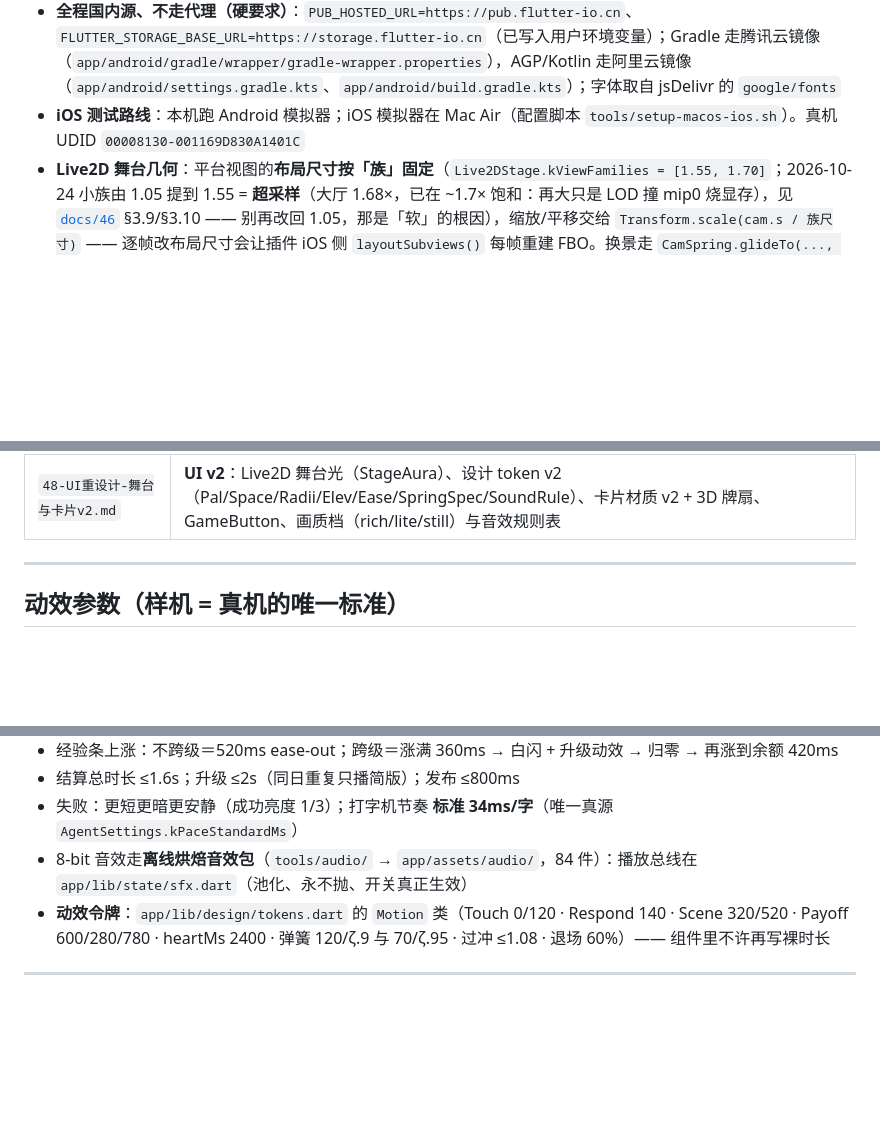
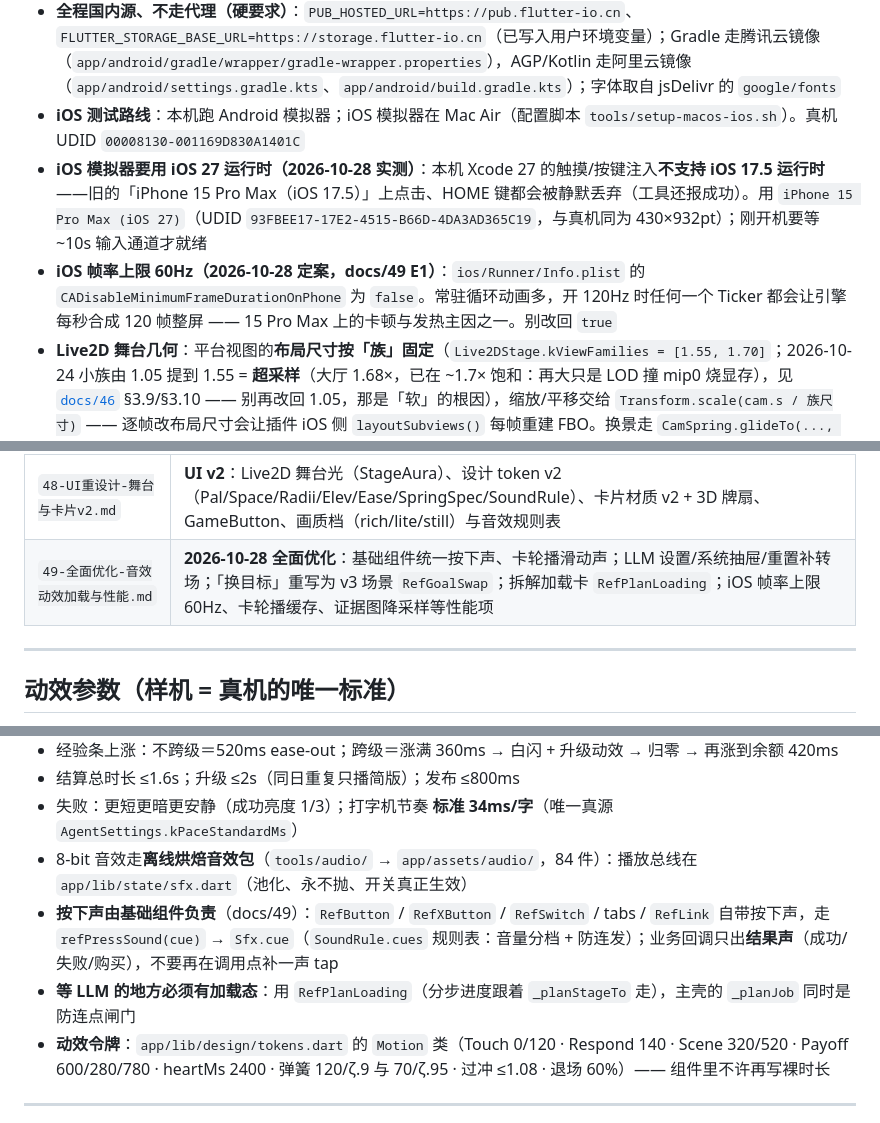
Before and after one commit to BUGLAN/system_panel, a Markdown page: AGENTS.md, 3 parts joined by grey strips. Drawn GitHub-style; blank space fills up the shorter version.

Commit message:
docs: 新增 docs/49 全面优化记录并更新 AGENTS 约定
- docs/49：音效 / 动效 / 换目标 / 加载态 / 性能 / 拆解提速 / 粒子补移植的
  问题清单与修法
- AGENTS.md：索引 docs/49；记下按下声由基础组件负责、等 LLM 必须有加载态、
  iOS 帧率上限 60Hz、模拟器须用 iOS 27 运行时（17.5 上触摸注入会被丢弃）

```diff
--- a/AGENTS.md
+++ b/AGENTS.md
@@ -71,6 +71,8 @@
 - **本机 Flutter 工具链**：Flutter `3.47.6` stable（Dart 3.13.5）装在 `D:\flutter`（已入 PATH），JDK 用 Android Studio 自带 JBR，Android SDK 在 `%LOCALAPPDATA%\Android\Sdk`，`flutter doctor` 全绿
 - **全程国内源、不走代理（硬要求）**：`PUB_HOSTED_URL=https://pub.flutter-io.cn`、`FLUTTER_STORAGE_BASE_URL=https://storage.flutter-io.cn`（已写入用户环境变量）；Gradle 走腾讯云镜像（`app/android/gradle/wrapper/gradle-wrapper.properties`），AGP/Kotlin 走阿里云镜像（`app/android/settings.gradle.kts`、`app/android/build.gradle.kts`）；字体取自 jsDelivr 的 `google/fonts`
 - **iOS 测试路线**：本机跑 Android 模拟器；iOS 模拟器在 Mac Air（配置脚本 `tools/setup-macos-ios.sh`）。真机 UDID `00008130-001169D830A1401C`
+- **iOS 模拟器要用 iOS 27 运行时（2026-10-28 实测）**：本机 Xcode 27 的触摸/按键注入**不支持 iOS 17.5 运行时**——旧的「iPhone 15 Pro Max（iOS 17.5）」上点击、HOME 键都会被静默丢弃（工具还报成功）。用 `iPhone 15 Pro Max (iOS 27)`（UDID `93FBEE17-17E2-4515-B66D-4DA3AD365C19`，与真机同为 430×932pt）；刚开机要等 ~10s 输入通道才就绪
+- **iOS 帧率上限 60Hz（2026-10-28 定案，docs/49 E1）**：`ios/Runner/Info.plist` 的 `CADisableMinimumFrameDurationOnPhone` 为 `false`。常驻循环动画多，开 120Hz 时任何一个 Ticker 都会让引擎每秒合成 120 帧整屏 —— 15 Pro Max 上的卡顿与发热主因之一。别改回 `true`
 - **Live2D 舞台几何**：平台视图的**布局尺寸按「族」固定**（`Live2DStage.kViewFamilies = [1.55, 1.70]`；2026-10-24 小族由 1.05 提到 1.55 = **超采样**（大厅 1.68×，已在 ~1.7× 饱和：再大只是 LOD 撞 mip0 烧显存），见 [`docs/46`](docs/46-Live2D清晰度-DPR与mipmap.md) §3.9/§3.10 —— 别再改回 1.05，那是「软」的根因），缩放/平移交给 `Transform.scale(cam.s / 族尺寸)` —— 逐帧改布局尺寸会让插件 iOS 侧 `layoutSubviews()` 每帧重建 FBO。换景走 `CamSpring.glideTo(..., ms: 1400)` 的 easeInOutCubic 慢推。**`Opacity` 禁套平台视图**（saveLayer），`Transform` 可以。细节：`app/STAGE-OPTIONS.md` 坑 4、`docs/18` §1.5.3
 - **原生 Live2D shader 打包（2026-10-12 定案，勿删）**：产品路线是**原生**（WebView 降级路线已删除）。`app/android/app/build.gradle.kts` 里的 `syncLive2dShaders` 任务把 `flutter_live2d` 自带的 `Shaders/StandardES/*` 同步进 APK 的 `assets/FrameworkShaders/` —— **插件自己不打包这些文件，漏了就不上屏，且每帧刷 `GL error 0x501`**。排查全文 `docs/35-MuMu原生Live2D排查.md`
 - **输入态（`#ask` / 换目标）布局纪律**：主 Scaffold 必须 `resizeToAvoidBottomInset: false`，输入框自己用 `AskField.bottomInset: MediaQuery.viewInsetsOf(context).bottom` 抬到键盘之上；「换目标」时主线全景整层退场、字幕让到屏幕中段，输入框/预设词不许和 CTA 或字幕重叠
@@ -119,6 +121,7 @@
 | `46-Live2D清晰度-DPR与mipmap.md` | **清晰度四维量测法**；MuMu 面板 1170×2532@480（DPR3，中频 +110%）；**iOS 定案 = 超采样 1.68×**（族 1.55）+ 贴图预锐化（中频 +64~69%、无锯齿，§3.10）；`关 mipmap`（锯齿）与 shader LOD bias（模型不渲染）都已实测证否 |
 | `47-Live2D清晰度修复全过程.md` | **同类问题的过程复盘**：五个阶段（MuMu 提 DPR → 关 mipmap 被证否 → 贴图密度量死 → 查开源定超采样 → 拉满+预锐化）、量测五条纪律、踩过的坑与死路、下一步清单。遇到「糊/锯齿」先看这篇 |
 | `48-UI重设计-舞台与卡片v2.md` | **UI v2**：Live2D 舞台光（StageAura）、设计 token v2（Pal/Space/Radii/Elev/Ease/SpringSpec/SoundRule）、卡片材质 v2 + 3D 牌扇、GameButton、画质档（rich/lite/still）与音效规则表 |
+| `49-全面优化-音效动效加载与性能.md` | **2026-10-28 全面优化**：基础组件统一按下声、卡轮播滑动声；LLM 设置/系统抽屉/重置补转场；「换目标」重写为 v3 场景 `RefGoalSwap`；拆解加载卡 `RefPlanLoading`；iOS 帧率上限 60Hz、卡轮播缓存、证据图降采样等性能项 |
 
 ---
 
@@ -133,6 +136,8 @@
 - 结算总时长 ≤1.6s；升级 ≤2s（同日重复只播简版）；发布 ≤800ms
 - 失败：更短更暗更安静（成功亮度 1/3）；打字机节奏 **标准 34ms/字**（唯一真源 `AgentSettings.kPaceStandardMs`）
 - 8-bit 音效走**离线烘焙音效包**（`tools/audio/` → `app/assets/audio/`，84 件）：播放总线在 `app/lib/state/sfx.dart`（池化、永不抛、开关真正生效）
+- **按下声由基础组件负责**（docs/49）：`RefButton` / `RefXButton` / `RefSwitch` / tabs / `RefLink` 自带按下声，走 `refPressSound(cue)` → `Sfx.cue`（`SoundRule.cues` 规则表：音量分档 + 防连发）；业务回调只出**结果声**（成功/失败/购买），不要再在调用点补一声 tap
+- **等 LLM 的地方必须有加载态**：用 `RefPlanLoading`（分步进度跟着 `_planStageTo` 走），主壳的 `_planJob` 同时是防连点闸门
 - **动效令牌**：`app/lib/design/tokens.dart` 的 `Motion` 类（Touch 0/120 · Respond 140 · Scene 320/520 · Payoff 600/280/780 · heartMs 2400 · 弹簧 120/ζ.9 与 70/ζ.95 · 过冲 ≤1.08 · 退场 60%）—— 组件里不许再写裸时长
 
 ---
```
Also changed, not shown: docs/49-全面优化-音效动效加载与性能.md (added, +100 -0 lines).
